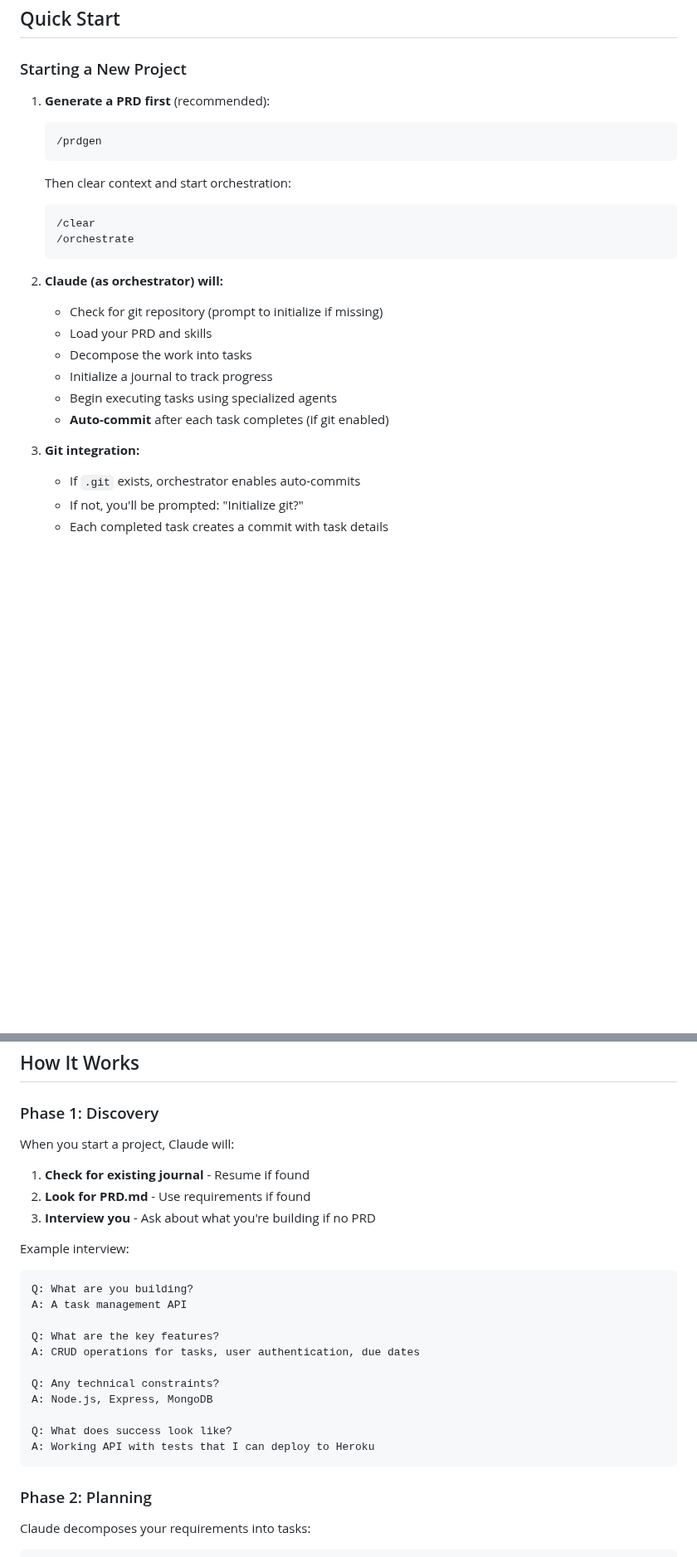
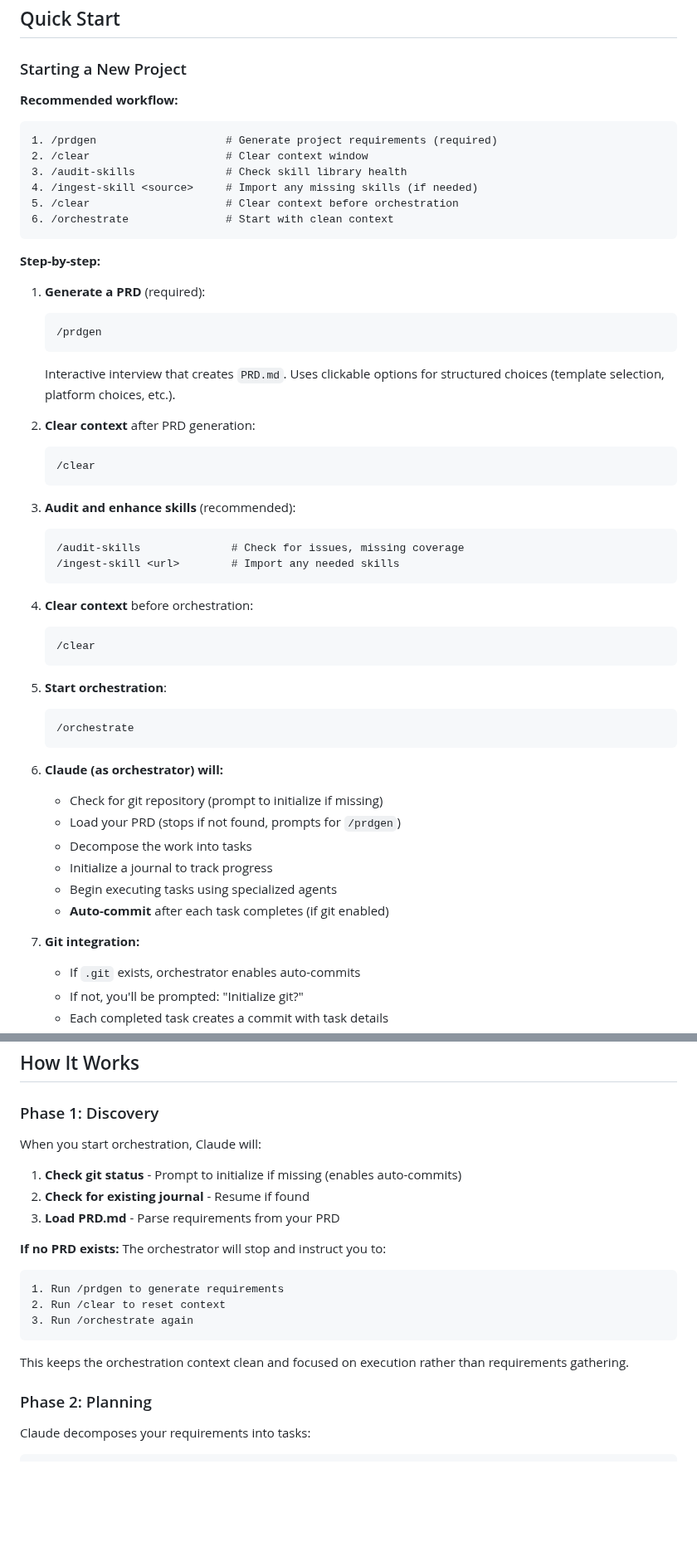
Before and after one commit to bladehstream/claudestrator, a Markdown page: docs/user_guide.md, 2 parts joined by grey strips. Shown at 83% size. GitHub-like rendering; blank space fills up the shorter version.

````diff
--- a/docs/user_guide.md
+++ b/docs/user_guide.md
@@ -18,25 +18,55 @@ This approach keeps the primary agent (orchestrator) focused on coordination whi
 
 ### Starting a New Project
 
-1. **Generate a PRD first** (recommended):
+**Recommended workflow:**
+
+```
+1. /prdgen                    # Generate project requirements (required)
+2. /clear                     # Clear context window
+3. /audit-skills              # Check skill library health
+4. /ingest-skill <source>     # Import any missing skills (if needed)
+5. /clear                     # Clear context before orchestration
+6. /orchestrate               # Start with clean context
+```
+
+**Step-by-step:**
+
+1. **Generate a PRD** (required):
    ```
    /prdgen
    ```
-   Then clear context and start orchestration:
+   Interactive interview that creates `PRD.md`. Uses clickable options for structured choices (template selection, platform choices, etc.).
+
+2. **Clear context** after PRD generation:
    ```
    /clear
+   ```
+
+3. **Audit and enhance skills** (recommended):
+   ```
+   /audit-skills              # Check for issues, missing coverage
+   /ingest-skill <url>        # Import any needed skills
+   ```
+
+4. **Clear context** before orchestration:
+   ```
+   /clear
+   ```
+
+5. **Start orchestration**:
+   ```
    /orchestrate
    ```
 
-2. **Claude (as orchestrator) will:**
+6. **Claude (as orchestrator) will:**
    - Check for git repository (prompt to initialize if missing)
-   - Load your PRD and skills
+   - Load your PRD (stops if not found, prompts for `/prdgen`)
    - Decompose the work into tasks
    - Initialize a journal to track progress
    - Begin executing tasks using specialized agents
    - **Auto-commit** after each task completes (if git enabled)
 
-3. **Git integration:**
+7. **Git integration:**
    - If `.git` exists, orchestrator enables auto-commits
    - If not, you'll be prompted: "Initialize git?"
    - Each completed task creates a commit with task details
@@ -154,26 +184,20 @@ pairs_with: [related_skill]  # optional
 
 ### Phase 1: Discovery
 
-When you start a project, Claude will:
+When you start orchestration, Claude will:
 
-1. **Check for existing journal** - Resume if found
-2. **Look for PRD.md** - Use requirements if found
-3. **Interview you** - Ask about what you're building if no PRD
+1. **Check git status** - Prompt to initialize if missing (enables auto-commits)
+2. **Check for existing journal** - Resume if found
+3. **Load PRD.md** - Parse requirements from your PRD
 
-Example interview:
+**If no PRD exists:** The orchestrator will stop and instruct you to:
 ```
-Q: What are you building?
-A: A task management API
+1. Run /prdgen to generate requirements
+2. Run /clear to reset context
+3. Run /orchestrate again
+```
 
-Q: What are the key features?
-A: CRUD operations for tasks, user authentication, due dates
-
-Q: Any technical constraints?
-A: Node.js, Express, MongoDB
-
-Q: What does success look like?
-A: Working API with tests that I can deploy to Heroku
-```
+This keeps the orchestration context clean and focused on execution rather than requirements gathering.
 
 ### Phase 2: Planning
 
````
Also changed, not shown: other parts of docs/user_guide.md (+12 -6 lines), README.md (+36 -5 lines).
